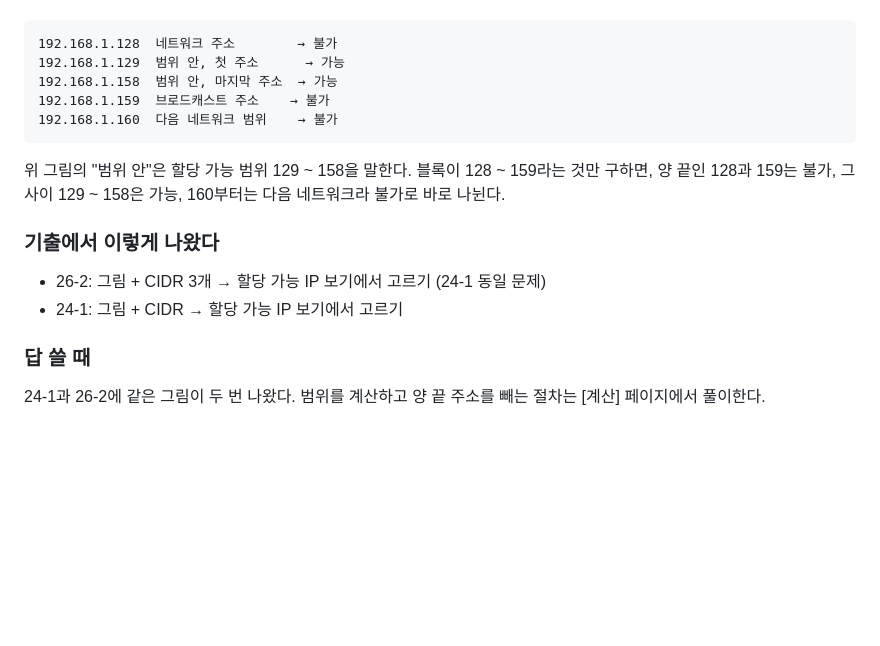
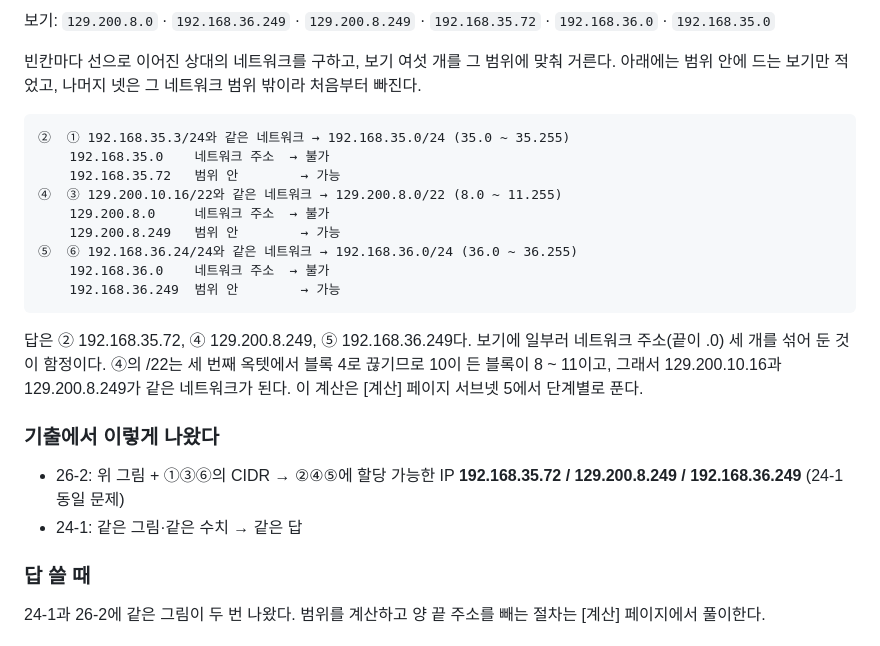
Before and after one commit to HUHGEON/jeongcheogi, a Markdown page: content/network.md, the part around one of its changes. Rendered like a GitHub page; blank space fills up the shorter version.

Commit message:
network: 라우터 인터페이스 IP 할당을 26-2 시험 그림과 보기로 풀이

````diff
--- a/content/network.md
+++ b/content/network.md
@@ -925,17 +949,24 @@ SSH는 영문 약어로 쓴다. 포트 번호 22·23·25를 한 묶음으로 외
+보기: `129.200.8.0` · `192.168.36.249` · `129.200.8.249` · `192.168.35.72` · `192.168.36.0` · `192.168.35.0`
+
+빈칸마다 선으로 이어진 상대의 네트워크를 구하고, 보기 여섯 개를 그 범위에 맞춰 거른다. 아래에는 범위 안에 드는 보기만 적었고, 나머지 넷은 그 네트워크 범위 밖이라 처음부터 빠진다.
 
 ```
-192.168.1.128  네트워크 주소        → 불가
-192.168.1.129  범위 안, 첫 주소      → 가능
-192.168.1.158  범위 안, 마지막 주소  → 가능
-192.168.1.159  브로드캐스트 주소    → 불가
-192.168.1.160  다음 네트워크 범위    → 불가
+②  ① 192.168.35.3/24와 같은 네트워크 → 192.168.35.0/24 (35.0 ~ 35.255)
+    192.168.35.0    네트워크 주소  → 불가
+    192.168.35.72   범위 안        → 가능
+④  ③ 129.200.10.16/22와 같은 네트워크 → 129.200.8.0/22 (8.0 ~ 11.255)
+    129.200.8.0     네트워크 주소  → 불가
+    129.200.8.249   범위 안        → 가능
+⑤  ⑥ 192.168.36.24/24와 같은 네트워크 → 192.168.36.0/24 (36.0 ~ 36.255)
+    192.168.36.0    네트워크 주소  → 불가
+    192.168.36.249  범위 안        → 가능
 ```
 
-위 그림의 "범위 안"은 할당 가능 범위 129 ~ 158을 말한다. 블록이 128 ~ 159라는 것만 구하면, 양 끝인 128과 159는 불가, 그 사이 129 ~ 158은 가능, 160부터는 다음 네트워크라 불가로 바로 나뉜다.
+답은 ② 192.168.35.72, ④ 129.200.8.249, ⑤ 192.168.36.249다. 보기에 일부러 네트워크 주소(끝이 .0) 세 개를 섞어 둔 것이 함정이다. ④의 /22는 세 번째 옥텟에서 블록 4로 끊기므로 10이 든 블록이 8 ~ 11이고, 그래서 129.200.10.16과 129.200.8.249가 같은 네트워크가 된다. 이 계산은 [계산] 페이지 서브넷 5에서 단계별로 푼다.
 
 ### 기출에서 이렇게 나왔다
-- 26-2: 그림 + CIDR 3개 → 할당 가능 IP 보기에서 고르기 (24-1 동일 문제)
-- 24-1: 그림 + CIDR → 할당 가능 IP 보기에서 고르기
+- 26-2: 위 그림 + ①③⑥의 CIDR → ②④⑤에 할당 가능한 IP **192.168.35.72 / 129.200.8.249 / 192.168.36.249** (24-1 동일 문제)
+- 24-1: 같은 그림·같은 수치 → 같은 답
 
 ### 답 쓸 때
 24-1과 26-2에 같은 그림이 두 번 나왔다. 범위를 계산하고 양 끝 주소를 빼는 절차는 [계산] 페이지에서 풀이한다.
````
Also changed, not shown: other parts of content/network.md (+25 -1 lines).
